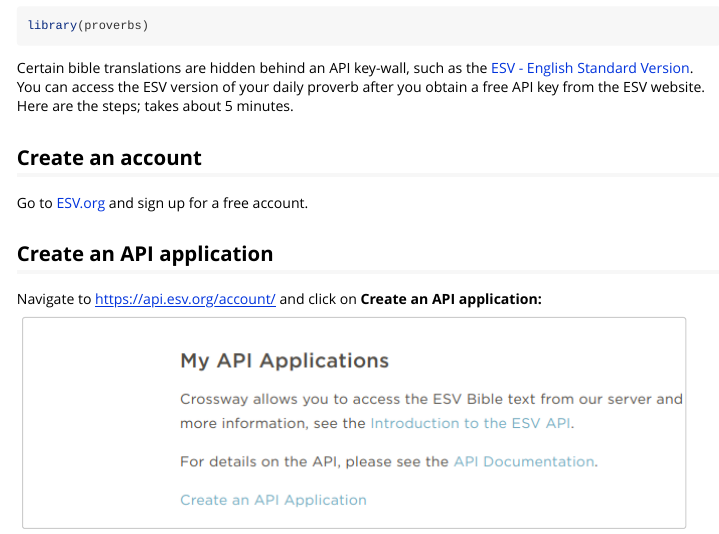
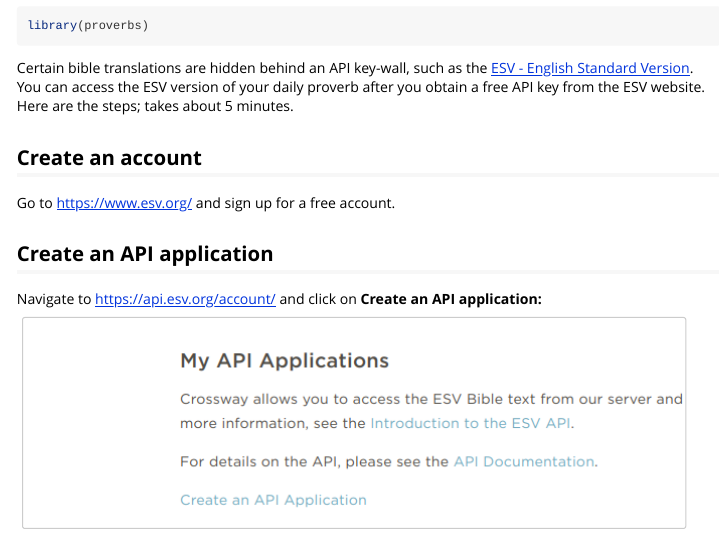
Before and after one commit to bradlindblad/proverbs, an R Markdown document (vignettes/esv_api_key.Rmd): the page in a window 1100 px wide, from 70 px down. Rendered offline with R 4.5, knitr and Pandoc, with nearby package versions.

Commit message:
fixing broken link in a vignette

````diff
--- a/vignettes/esv_api_key.Rmd
+++ b/vignettes/esv_api_key.Rmd
@@ -18,11 +18,11 @@
 library(proverbs)
 ```
 
-Certain bible translations are hidden behind an API key-wall, such as the [ESV - English Standard Version](esv.org). You can access the ESV version of your daily proverb after you obtain a free API key from the ESV website. Here are the steps; takes about 5 minutes.
+Certain bible translations are hidden behind an API key-wall, such as the [ESV - English Standard Version](https://www.esv.org/). You can access the ESV version of your daily proverb after you obtain a free API key from the ESV website. Here are the steps; takes about 5 minutes.
 
 ## Create an account
 
-Go to [ESV.org](esv.org) and sign up for a free account.
+Go to <https://www.esv.org/> and sign up for a free account.
 
 ## Create an API application
 
````
